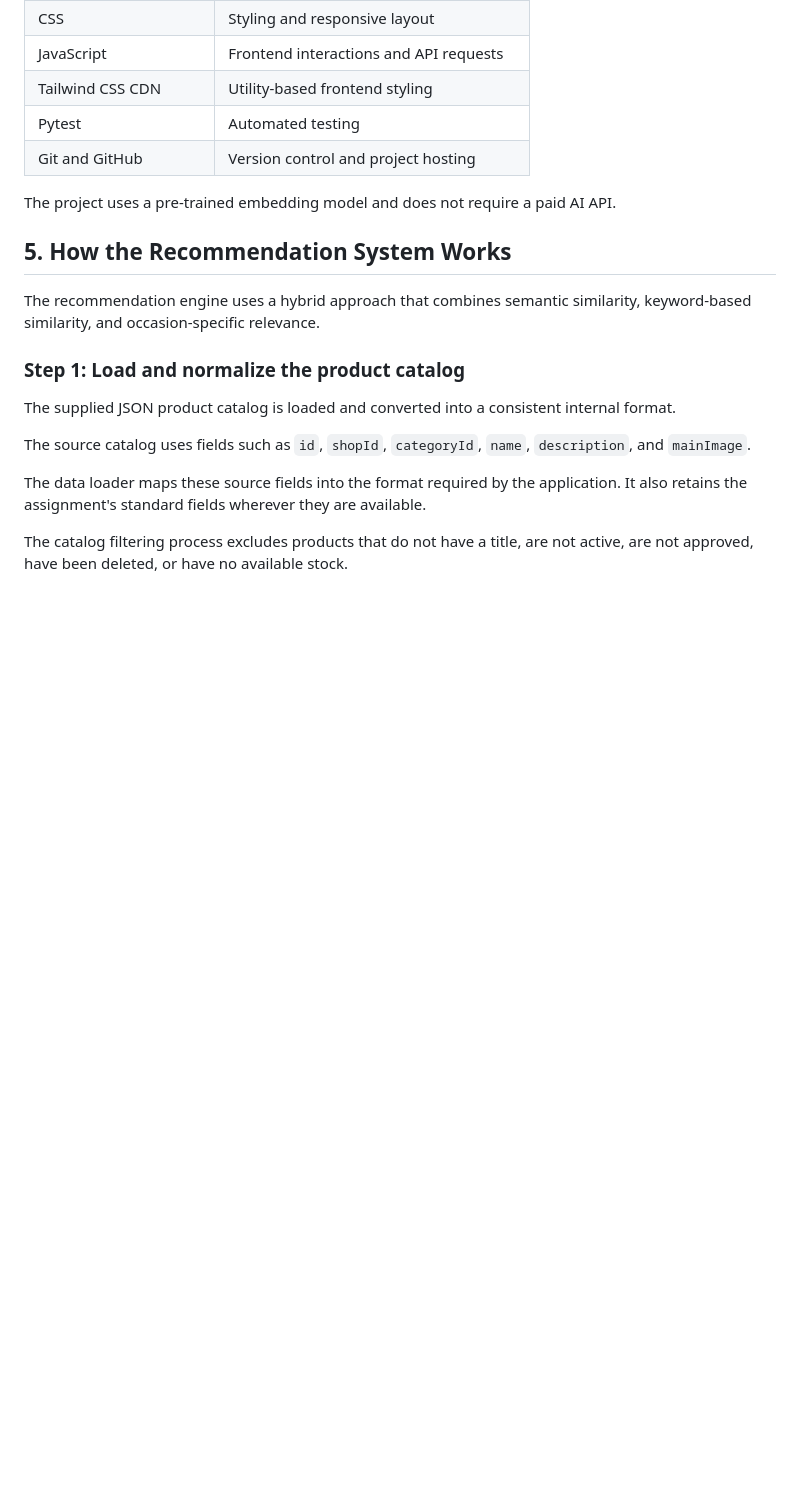
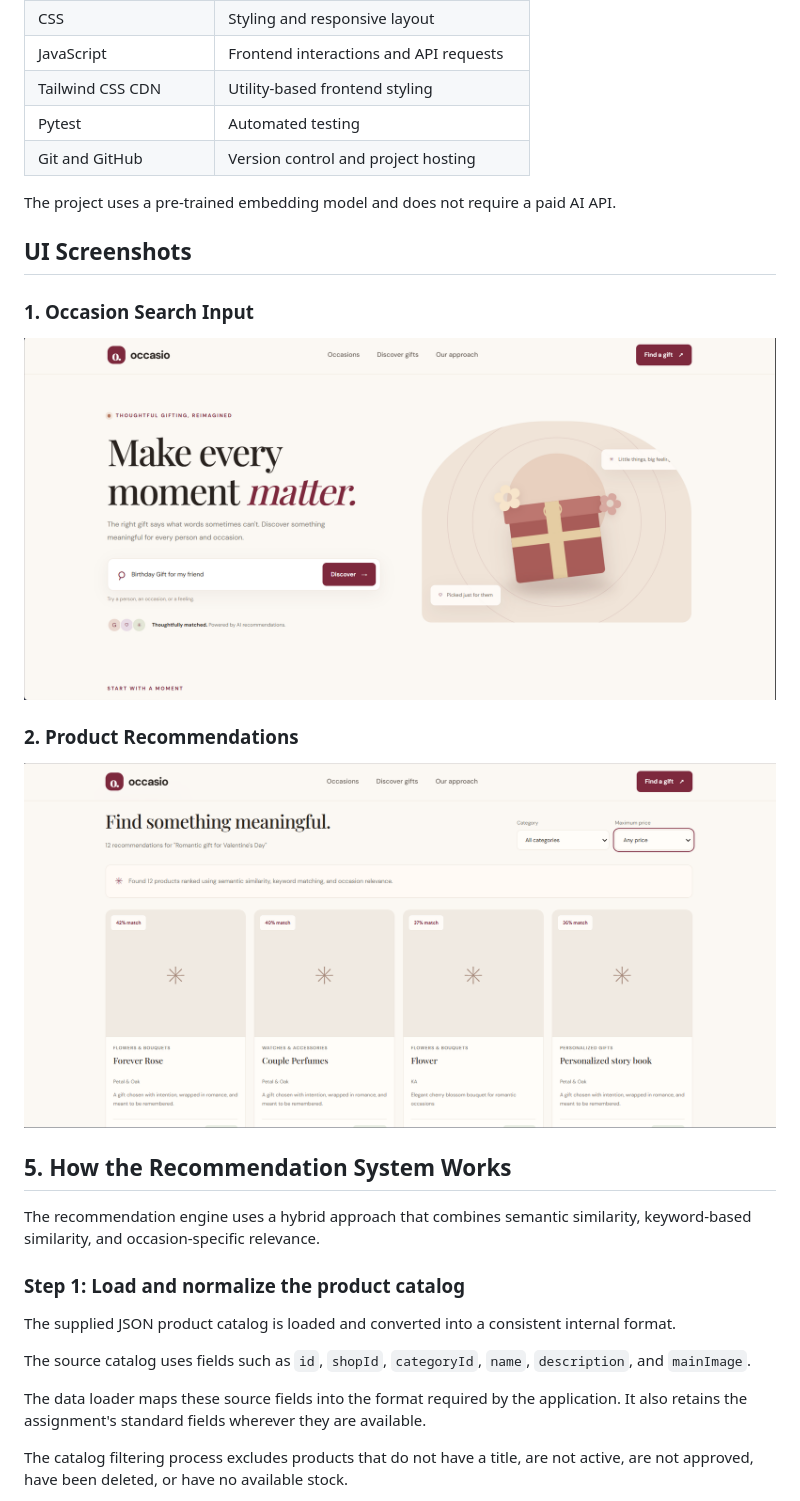
Before and after one commit to Suryaaaa27/occasion-recommender, a Markdown page: README.md, the part around the change. Drawn GitHub-style; pictures changed too: screenshots/occasio-ui1.png (added), screenshots/occasio-ui2.png (added); blank space fills up the shorter version.

Commit message:
Add UI screenshots to project documentation

```diff
--- a/README.md
+++ b/README.md
@@ -59,6 +59,14 @@ The main objectives of this project are:
 | Git and GitHub | Version control and project hosting |
 
 The project uses a pre-trained embedding model and does not require a paid AI API.
+
+## UI Screenshots
+
+### 1. Occasion Search Input
+![Occasio occasion search input](screenshots/occasio-ui1.png)
+
+### 2. Product Recommendations
+![Occasio occasion search input](screenshots/occasio-ui2.png)
 
 ## 5. How the Recommendation System Works
 
```
